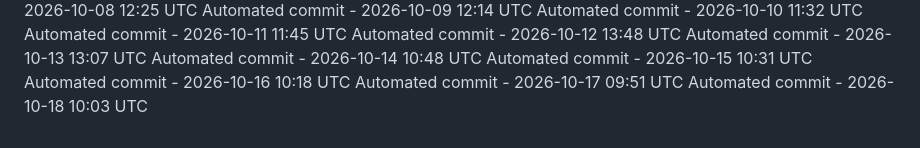
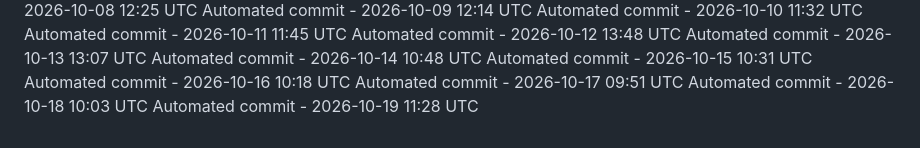
Before and after one commit to ashokvarma1188/LoginForm, a Markdown page: .towline/activity-log.md, the part around the change. GitHub-like rendering.

Commit message:
Automated daily commit

```diff
--- a/.towline/activity-log.md
+++ b/.towline/activity-log.md
@@ -76,3 +76,4 @@ Automated commit - 2026-10-15 10:31 UTC
 Automated commit - 2026-10-16 10:18 UTC
 Automated commit - 2026-10-17 09:51 UTC
 Automated commit - 2026-10-18 10:03 UTC
+Automated commit - 2026-10-19 11:28 UTC
```
